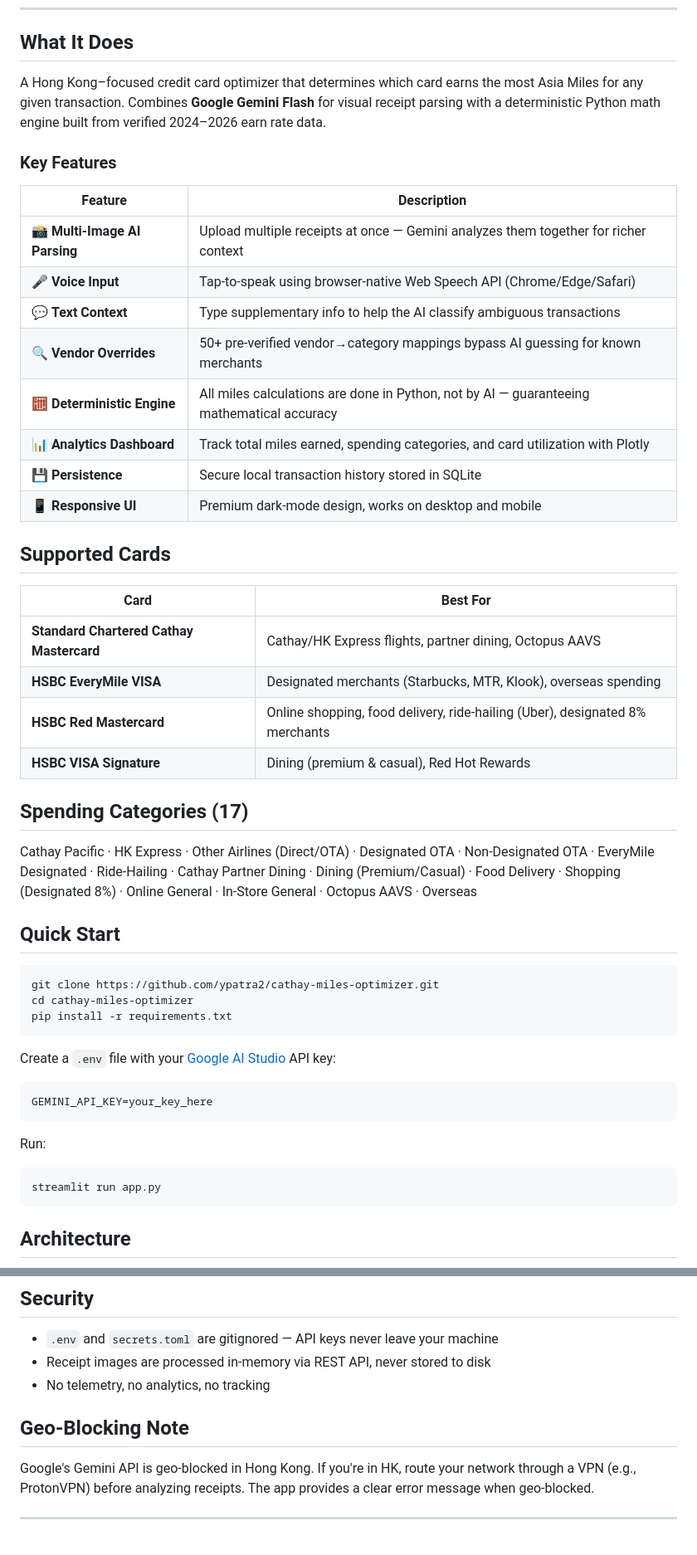
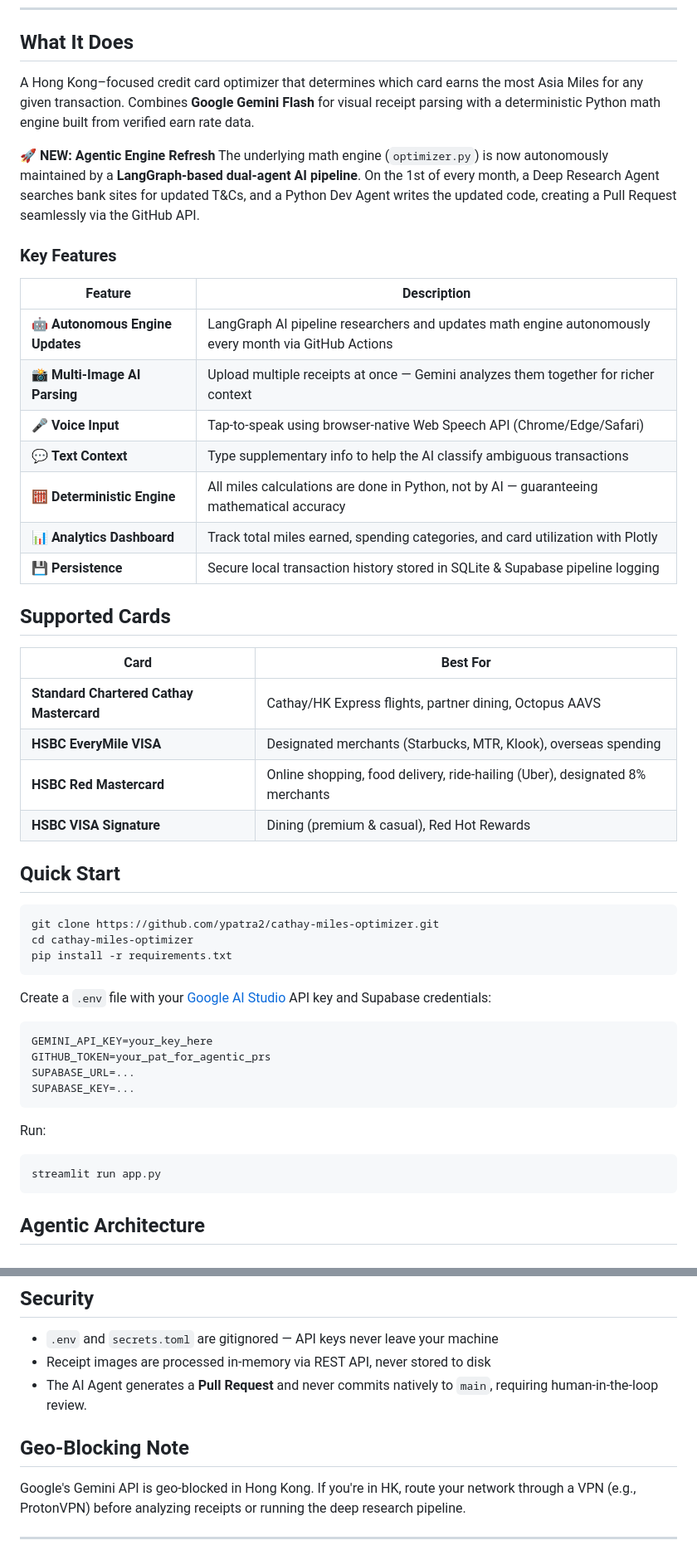
Before and after one commit to ypatra2/cathay-miles-optimizer, a Markdown page: README.md, 2 parts joined by grey strips. Shown at 83% size. Rendered like a GitHub page.

Commit message:
docs(readme): add agentic backend architecture details

````diff
--- a/README.md
+++ b/README.md
@@ -10,20 +10,22 @@
 
 ## What It Does
 
-A Hong Kong–focused credit card optimizer that determines which card earns the most Asia Miles for any given transaction. Combines **Google Gemini Flash** for visual receipt parsing with a deterministic Python math engine built from verified 2024–2026 earn rate data.
+A Hong Kong–focused credit card optimizer that determines which card earns the most Asia Miles for any given transaction. Combines **Google Gemini Flash** for visual receipt parsing with a deterministic Python math engine built from verified earn rate data.
+
+**🚀 NEW: Agentic Engine Refresh**
+The underlying math engine (`optimizer.py`) is now autonomously maintained by a **LangGraph-based dual-agent AI pipeline**. On the 1st of every month, a Deep Research Agent searches bank sites for updated T&Cs, and a Python Dev Agent writes the updated code, creating a Pull Request seamlessly via the GitHub API.
 
 ### Key Features
 
 | Feature | Description |
 |---|---|
+| 🤖 **Autonomous Engine Updates** | LangGraph AI pipeline researchers and updates math engine autonomously every month via GitHub Actions |
 | 📸 **Multi-Image AI Parsing** | Upload multiple receipts at once — Gemini analyzes them together for richer context |
 | 🎤 **Voice Input** | Tap-to-speak using browser-native Web Speech API (Chrome/Edge/Safari) |
 | 💬 **Text Context** | Type supplementary info to help the AI classify ambiguous transactions |
-| 🔍 **Vendor Overrides** | 50+ pre-verified vendor→category mappings bypass AI guessing for known merchants |
 | 🧮 **Deterministic Engine** | All miles calculations are done in Python, not by AI — guaranteeing mathematical accuracy |
 | 📊 **Analytics Dashboard** | Track total miles earned, spending categories, and card utilization with Plotly |
-| 💾 **Persistence** | Secure local transaction history stored in SQLite |
-| 📱 **Responsive UI** | Premium dark-mode design, works on desktop and mobile |
+| 💾 **Persistence** | Secure local transaction history stored in SQLite & Supabase pipeline logging |
 
 ## Supported Cards
 
@@ -34,10 +36,6 @@ A Hong Kong–focused credit card optimizer that determines which card earns the
 | **HSBC Red Mastercard** | Online shopping, food delivery, ride-hailing (Uber), designated 8% merchants |
 | **HSBC VISA Signature** | Dining (premium & casual), Red Hot Rewards |
 
-## Spending Categories (17)
-
-Cathay Pacific · HK Express · Other Airlines (Direct/OTA) · Designated OTA · Non-Designated OTA · EveryMile Designated · Ride-Hailing · Cathay Partner Dining · Dining (Premium/Casual) · Food Delivery · Shopping (Designated 8%) · Online General · In-Store General · Octopus AAVS · Overseas
-
 ## Quick Start
 
 ```bash
@@ -46,10 +44,13 @@ cd cathay-miles-optimizer
 pip install -r requirements.txt
 ```
 
-Create a `.env` file with your [Google AI Studio](https://aistudio.google.com/apikey) API key:
+Create a `.env` file with your [Google AI Studio](https://aistudio.google.com/apikey) API key and Supabase credentials:
 
-```
+```ini
 GEMINI_API_KEY=your_key_here
+GITHUB_TOKEN=your_pat_for_agentic_prs
+SUPABASE_URL=...
+SUPABASE_KEY=...
 ```
 
 Run:
@@ -58,7 +59,7 @@ Run:
 streamlit run app.py
 ```
 
-## Architecture
+## Agentic Architecture
 
 ```mermaid
 graph TD
@@ -102,11 +81,11 @@ speech_input.py     → Browser Web Speech API component (inline HTML, no depend
 
 - `.env` and `secrets.toml` are gitignored — API keys never leave your machine
 - Receipt images are processed in-memory via REST API, never stored to disk
-- No telemetry, no analytics, no tracking
+- The AI Agent generates a **Pull Request** and never commits natively to `main`, requiring human-in-the-loop review.
 
 ## Geo-Blocking Note
 
-Google's Gemini API is geo-blocked in Hong Kong. If you're in HK, route your network through a VPN (e.g., ProtonVPN) before analyzing receipts. The app provides a clear error message when geo-blocked.
+Google's Gemini API is geo-blocked in Hong Kong. If you're in HK, route your network through a VPN (e.g., ProtonVPN) before analyzing receipts or running the deep research pipeline.
 
 ---
 
````
Also changed, not shown: other parts of README.md (+11 -33 lines).
